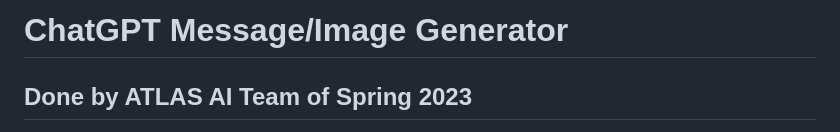
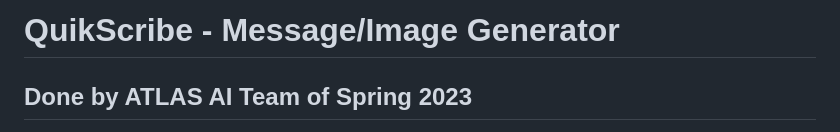
Before and after one commit to yaswant2403/atlasaiteam, a Markdown page: README.md, the part around the change. Drawn GitHub-style.

```diff
--- a/README.md
+++ b/README.md
@@ -1,4 +1,4 @@
-# ChatGPT Message/Image Generator
+# QuikScribe - Message/Image Generator
 ## Done by ATLAS AI Team of Spring 2023
 
 This project is a full-stack web appliction that uses OpenAI's gpt-3.5-turbo API along with NodeJS, HTML and CSS. The user enters information about the type of message they would like, and using those inputs, we send ChatGPT a prompt that generates a response which we display to the user on the frontend. Along with the message, we use ChatGPT to generate a DALL-E prompt, and send that prompt to DALL-E to create an image corresponding with the message.
```
